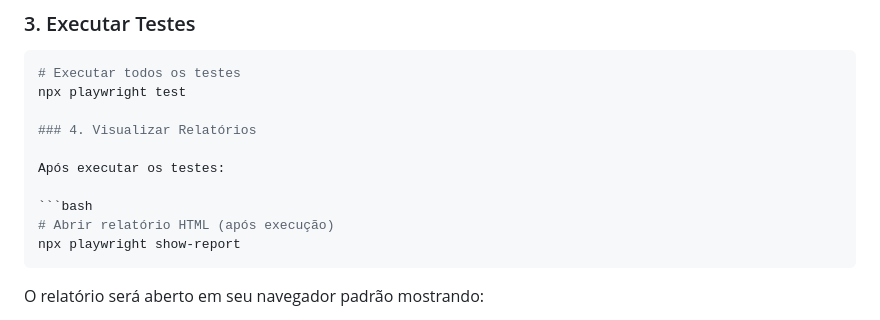
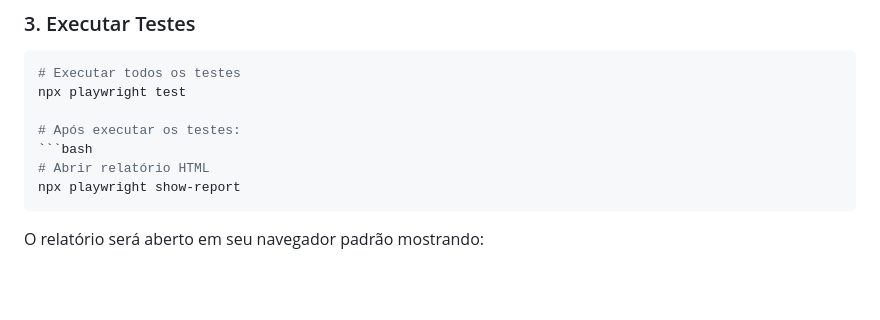
Before and after one commit to FranciscoGeorgeR/parabank_playwright, a Markdown page: README.md, the part around the change printed below. Rendered like a GitHub page; blank space fills up the shorter version.

````diff
--- a/README.md
+++ b/README.md
@@ -92,12 +92,9 @@ Nenhuma configuração adicional é necessária. O projeto está pronto para usa
 # Executar todos os testes
 npx playwright test
 
-### 4. Visualizar Relatórios
-
-Após executar os testes:
-
+# Após executar os testes:
 ```bash
-# Abrir relatório HTML (após execução)
+# Abrir relatório HTML
 npx playwright show-report
 ```
 
````
Also changed, not shown: other parts of README.md (+3 -3 lines).
